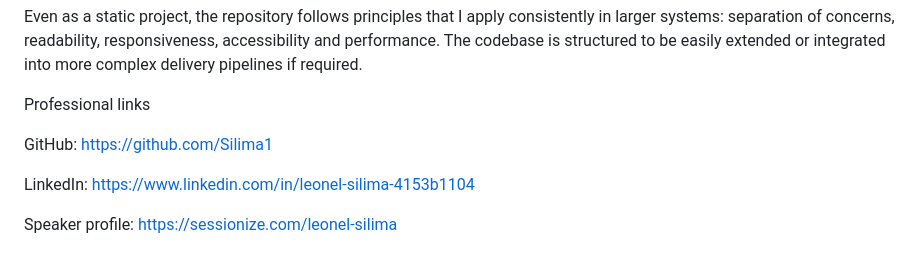
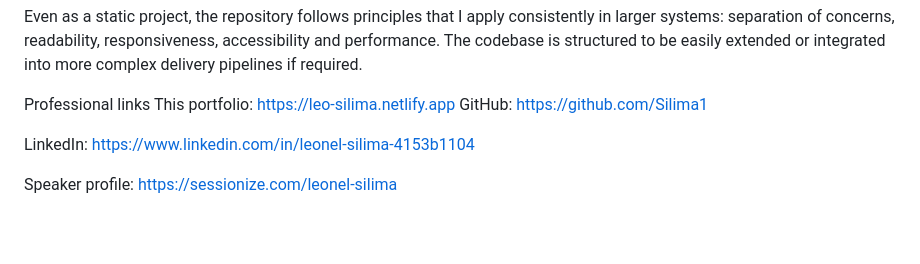
Before and after one commit to Silima1/LS_Portfolio, a Markdown page: README.md, the part around the change. GitHub-like rendering; blank space fills up the shorter version.

```diff
--- a/README.md
+++ b/README.md
@@ -71,7 +71,7 @@ Engineering considerations
 Even as a static project, the repository follows principles that I apply consistently in larger systems: separation of concerns, readability, responsiveness, accessibility and performance. The codebase is structured to be easily extended or integrated into more complex delivery pipelines if required.
 
 Professional links
-
+This portfolio: https://leo-silima.netlify.app
 GitHub: https://github.com/Silima1
 
 LinkedIn: https://www.linkedin.com/in/leonel-silima-4153b1104
```
